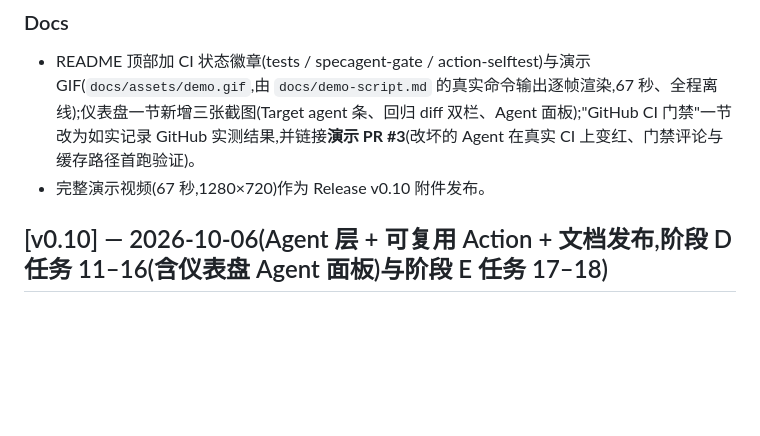
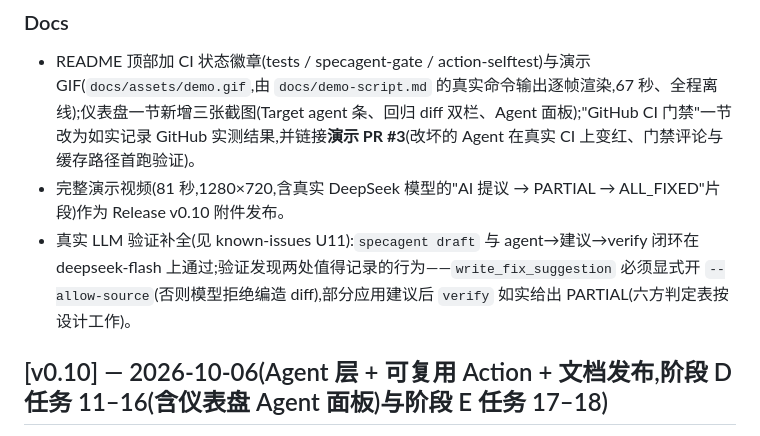
Before and after one commit to wenyi3370-lgtm/specagent, a Markdown page: CHANGELOG.md, the part around the change. GitHub-like rendering; blank space fills up the shorter version.

```diff
--- a/CHANGELOG.md
+++ b/CHANGELOG.md
@@ -20,7 +20,8 @@
 
 ### Docs
 - README 顶部加 CI 状态徽章(tests / specagent-gate / action-selftest)与演示 GIF(`docs/assets/demo.gif`,由 `docs/demo-script.md` 的真实命令输出逐帧渲染,67 秒、全程离线);仪表盘一节新增三张截图(Target agent 条、回归 diff 双栏、Agent 面板);"GitHub CI 门禁"一节改为如实记录 GitHub 实测结果,并链接**演示 PR #3**(改坏的 Agent 在真实 CI 上变红、门禁评论与缓存路径首跑验证)。
-- 完整演示视频(67 秒,1280×720)作为 Release v0.10 附件发布。
+- 完整演示视频(81 秒,1280×720,含真实 DeepSeek 模型的"AI 提议 → PARTIAL → ALL_FIXED"片段)作为 Release v0.10 附件发布。
+- 真实 LLM 验证补全(见 known-issues U11):`specagent draft` 与 agent→建议→verify 闭环在 deepseek-flash 上通过;验证发现两处值得记录的行为——`write_fix_suggestion` 必须显式开 `--allow-source`(否则模型拒绝编造 diff),部分应用建议后 `verify` 如实给出 PARTIAL(六方判定表按设计工作)。
 
 ## [v0.10] — 2026-10-06(Agent 层 + 可复用 Action + 文档发布,阶段 D 任务 11–16(含仪表盘 Agent 面板)与阶段 E 任务 17–18)
 
```
Also changed, not shown: docs/known-issues.md (+1 -1 lines).
